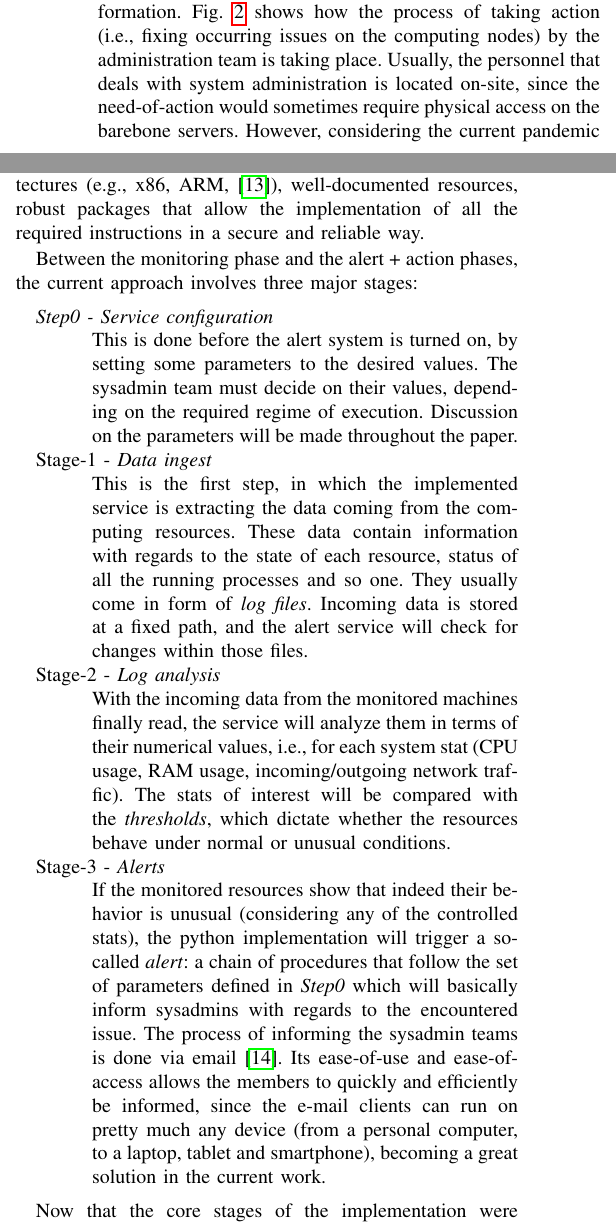
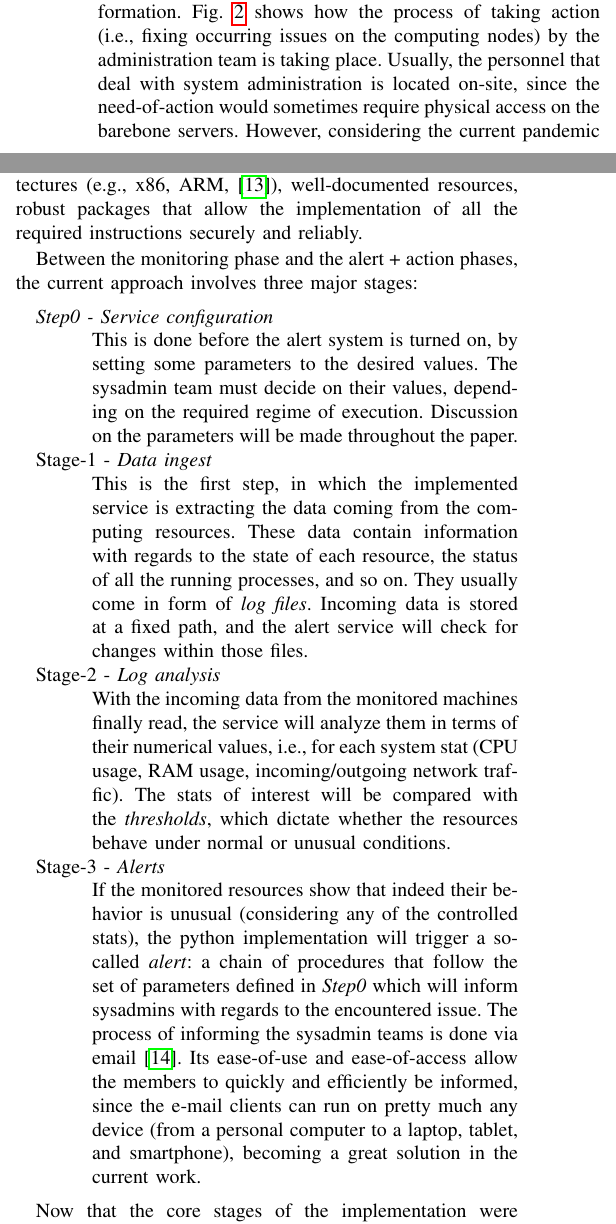
Before and after one commit to basavyr/roEduNet-2021, a LaTeX paper (main.tex): two parts of the columns of page 2 of 7, joined at a grey line, cut so that both start at the same text. Compiled offline with pdfLaTeX; a missing font is replaced by an installed copy or a similar font; a LaTeX package or settings file that is missing is left out.

Commit message:
Grammarly improvements for section 2

```diff
--- a/main.tex
+++ b/main.tex
@@ -54,15 +54,14 @@ The computing resources within a physics department must be up to speed and read
 
 \section{Alert-System Workflow}
 \label{section-alert-workflow}
-
-Implementation of the alert system is quite straightforward, following a procedure that does not require too much information. Fig. \ref{alert-system-general-workflow} shows how the process of taking action (i.e., fixing occurring issues on the computing nodes) by the administration team is taking place. Usually, the personnel that deals with system administration is located on-site, since the need-of-action would sometimes require physical access on the barebone servers. However, considering the current pandemic situation \cite{ciotti2020covid}, the paradigm has shifted a lot to remote work, with possibility of remote access by the sysadmins \cite{sallow2020client} to any computing cluster located in the departments they monitor. As a result, the alert system will eventually inform both groups, and depending on the type of issue encountered, actions will be made by one or the other (or even both).
-\par The reason behind choosing \emph{Python} \cite{python3} as the development tool here lies in its overall great compatibility with different operating systems, consistency between different system architectures (e.g., x86, ARM, \cite{blem2013power}), well-documented resources, robust packages that allow the implementation of all the required instructions in a secure and reliable way.
+Implementation of the alert system is quite straightforward, following a procedure that does not require too much information. Fig. \ref{alert-system-general-workflow} shows how the process of taking action (i.e., fixing occurring issues on the computing nodes) by the administration team is taking place. Usually, the personnel that deal with system administration is located on-site, since the need-of-action would sometimes require physical access on the barebone servers. However, considering the current pandemic situation \cite{ciotti2020covid}, the paradigm has shifted a lot to remote work, with the possibility of remote access by the sysadmins \cite{sallow2020client} to any computing cluster located in the departments they monitor. As a result, the alert system will eventually inform both groups, and depending on the type of issue encountered, actions will be made by one or the other (or even both).
+\par The reason behind choosing \emph{Python} \cite{python3} as the development tool here lies in its overall great compatibility with different operating systems, consistency between different system architectures (e.g., x86, ARM, \cite{blem2013power}), well-documented resources, robust packages that allow the implementation of all the required instructions securely and reliably.
 \par Between the monitoring phase and the alert + action phases, the current approach involves three major stages:
 \begin{description}
     \item[\emph{Step0 - Service configuration}] $\\$ This is done before the alert system is turned on, by setting some parameters to the desired values. The sysadmin team must decide on their values, depending on the required regime of execution. Discussion on the parameters will be made throughout the paper.
-     \item[Stage-1 - \emph{Data ingest}] $\\$ This is the first step, in which the implemented service is extracting the data coming from the computing resources. These data contain information with regards to the state of each resource, status of all the running processes and so one. They usually come in form of \emph{log files}. Incoming data is stored at a fixed path, and the alert service will check for changes within those files.
+     \item[Stage-1 - \emph{Data ingest}] $\\$ This is the first step, in which the implemented service is extracting the data coming from the computing resources. These data contain information with regards to the state of each resource, the status of all the running processes, and so on. They usually come in form of \emph{log files}. Incoming data is stored at a fixed path, and the alert service will check for changes within those files.
      \item[Stage-2 - \emph{Log analysis}] $\\$ With the incoming data from the monitored machines finally read, the service will analyze them in terms of their numerical values, i.e., for each system stat (CPU usage, RAM usage, incoming/outgoing network traffic). The stats of interest will be compared with the \emph{thresholds}, which dictate whether the resources behave under normal or unusual conditions.
-     \item[Stage-3 - \emph{Alerts}] $\\$ If the monitored resources show that indeed their behavior is unusual (considering any of the controlled stats), the python implementation will trigger a so-called \emph{alert}: a chain of procedures that follow the set of parameters defined in \emph{Step0} which will basically inform sysadmins with regards to the encountered issue. The process of informing the sysadmin teams is done via email \cite{postel1982rfc0821}. Its ease-of-use and ease-of-access allows the members to quickly and efficiently be informed, since the e-mail clients can run on pretty much any device (from a personal computer, to a laptop, tablet and smartphone), becoming a great solution in the current work.
+     \item[Stage-3 - \emph{Alerts}] $\\$ If the monitored resources show that indeed their behavior is unusual (considering any of the controlled stats), the python implementation will trigger a so-called \emph{alert}: a chain of procedures that follow the set of parameters defined in \emph{Step0} which will inform sysadmins with regards to the encountered issue. The process of informing the sysadmin teams is done via email \cite{postel1982rfc0821}. Its ease-of-use and ease-of-access allow the members to quickly and efficiently be informed, since the e-mail clients can run on pretty much any device (from a personal computer to a laptop, tablet, and smartphone), becoming a great solution in the current work.
 \end{description}
 
 \begin{figure*}[htbp]
```
